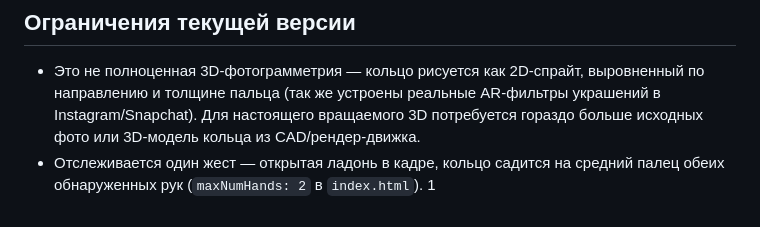
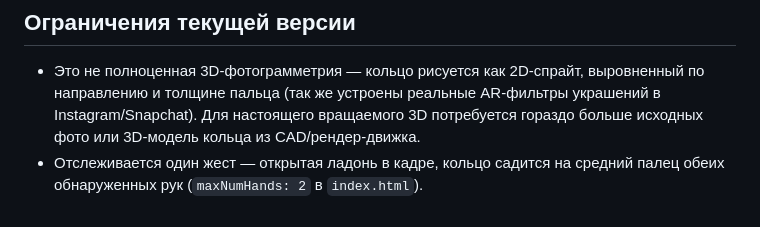
Before and after one commit to annaredwork/ring-ar, a Markdown page: README.md, the part around the change. Rendered like a GitHub page.

```diff
--- a/README.md
+++ b/README.md
@@ -62,4 +62,3 @@ npx serve .
   потребуется гораздо больше исходных фото или 3D-модель кольца из CAD/рендер-движка.
 - Отслеживается один жест — открытая ладонь в кадре, кольцо садится на средний
   палец обеих обнаруженных рук (`maxNumHands: 2` в `index.html`).
-1
```
